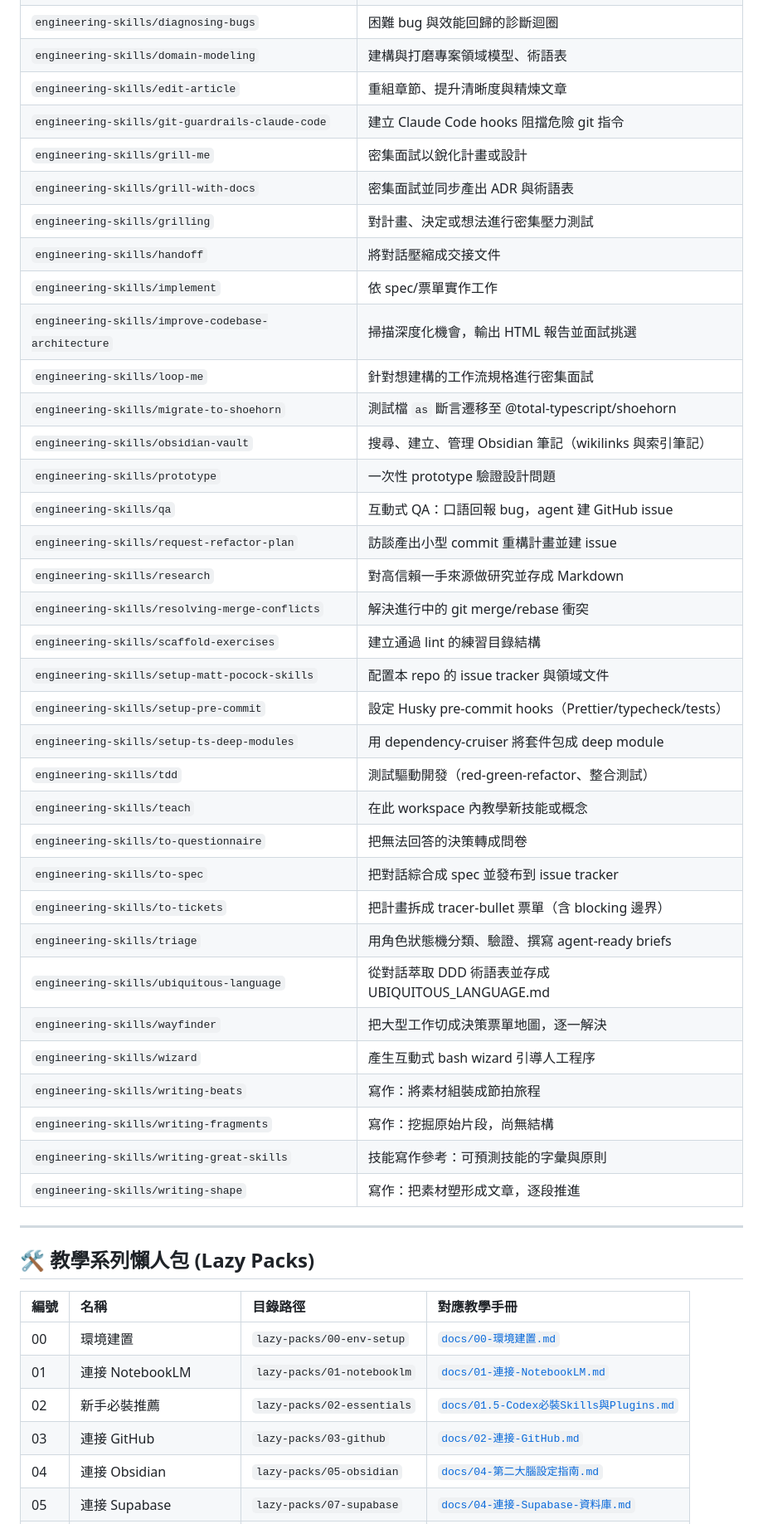
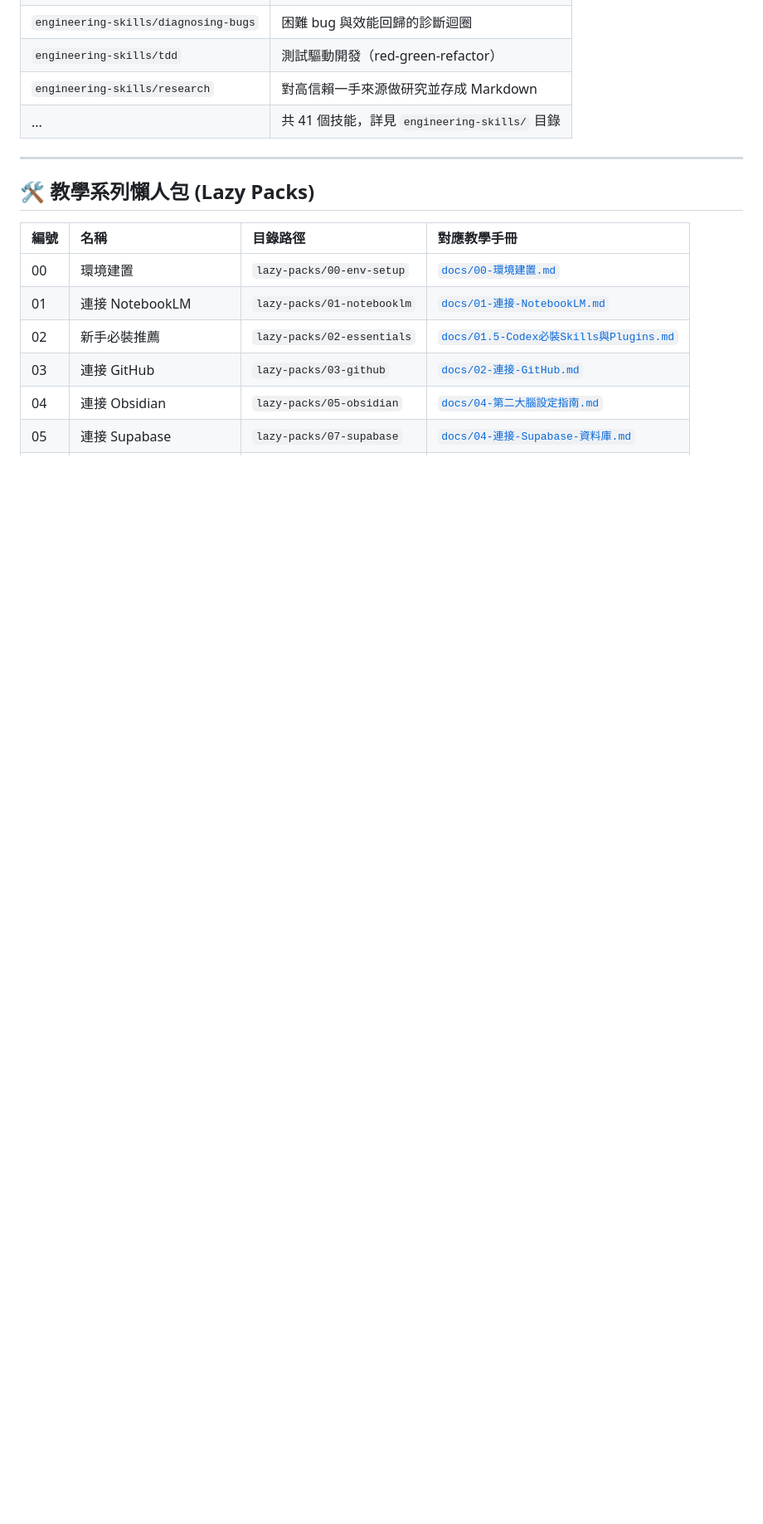
Before and after one commit to aicokecolatsai-commits/Cola-Skill-Library, a Markdown page: README.md, the part around one of its changes. Shown at 83% size. GitHub-like rendering; blank space fills up the shorter version.

```diff
--- a/README.md
+++ b/README.md
@@ -110,38 +107,7 @@ Cola-Skill-Library/
 | `engineering-skills/diagnosing-bugs` | 困難 bug 與效能回歸的診斷迴圈 |
-| `engineering-skills/domain-modeling` | 建構與打磨專案領域模型、術語表 |
-| `engineering-skills/edit-article` | 重組章節、提升清晰度與精煉文章 |
-| `engineering-skills/git-guardrails-claude-code` | 建立 Claude Code hooks 阻擋危險 git 指令 |
-| `engineering-skills/grill-me` | 密集面試以銳化計畫或設計 |
-| `engineering-skills/grill-with-docs` | 密集面試並同步產出 ADR 與術語表 |
-| `engineering-skills/grilling` | 對計畫、決定或想法進行密集壓力測試 |
-| `engineering-skills/handoff` | 將對話壓縮成交接文件 |
-| `engineering-skills/implement` | 依 spec/票單實作工作 |
-| `engineering-skills/improve-codebase-architecture` | 掃描深度化機會，輸出 HTML 報告並面試挑選 |
-| `engineering-skills/loop-me` | 針對想建構的工作流規格進行密集面試 |
-| `engineering-skills/migrate-to-shoehorn` | 測試檔 `as` 斷言遷移至 @total-typescript/shoehorn |
-| `engineering-skills/obsidian-vault` | 搜尋、建立、管理 Obsidian 筆記（wikilinks 與索引筆記） |
-| `engineering-skills/prototype` | 一次性 prototype 驗證設計問題 |
-| `engineering-skills/qa` | 互動式 QA：口語回報 bug，agent 建 GitHub issue |
-| `engineering-skills/request-refactor-plan` | 訪談產出小型 commit 重構計畫並建 issue |
+| `engineering-skills/tdd` | 測試驅動開發（red-green-refactor） |
 | `engineering-skills/research` | 對高信賴一手來源做研究並存成 Markdown |
-| `engineering-skills/resolving-merge-conflicts` | 解決進行中的 git merge/rebase 衝突 |
-| `engineering-skills/scaffold-exercises` | 建立通過 lint 的練習目錄結構 |
-| `engineering-skills/setup-matt-pocock-skills` | 配置本 repo 的 issue tracker 與領域文件 |
-| `engineering-skills/setup-pre-commit` | 設定 Husky pre-commit hooks（Prettier/typecheck/tests） |
-| `engineering-skills/setup-ts-deep-modules` | 用 dependency-cruiser 將套件包成 deep module |
-| `engineering-skills/tdd` | 測試驅動開發（red-green-refactor、整合測試） |
-| `engineering-skills/teach` | 在此 workspace 內教學新技能或概念 |
-| `engineering-skills/to-questionnaire` | 把無法回答的決策轉成問卷 |
-| `engineering-skills/to-spec` | 把對話綜合成 spec 並發布到 issue tracker |
-| `engineering-skills/to-tickets` | 把計畫拆成 tracer-bullet 票單（含 blocking 邊界） |
-| `engineering-skills/triage` | 用角色狀態機分類、驗證、撰寫 agent-ready briefs |
-| `engineering-skills/ubiquitous-language` | 從對話萃取 DDD 術語表並存成 UBIQUITOUS_LANGUAGE.md |
-| `engineering-skills/wayfinder` | 把大型工作切成決策票單地圖，逐一解決 |
-| `engineering-skills/wizard` | 產生互動式 bash wizard 引導人工程序 |
-| `engineering-skills/writing-beats` | 寫作：將素材組裝成節拍旅程 |
-| `engineering-skills/writing-fragments` | 寫作：挖掘原始片段，尚無結構 |
-| `engineering-skills/writing-great-skills` | 技能寫作參考：可預測技能的字彙與原則 |
-| `engineering-skills/writing-shape` | 寫作：把素材塑形成文章，逐段推進 |
+| ... | 共 41 個技能，詳見 `engineering-skills/` 目錄 |
 
 ---
 
```
Also changed, not shown: other parts of README.md (+15 -18 lines).
